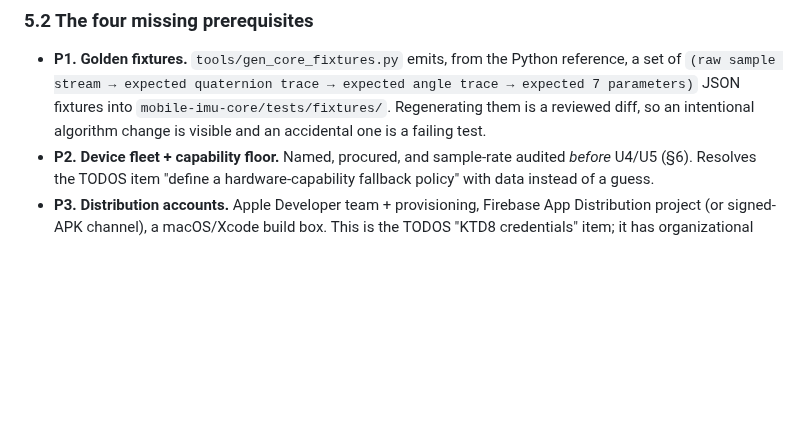
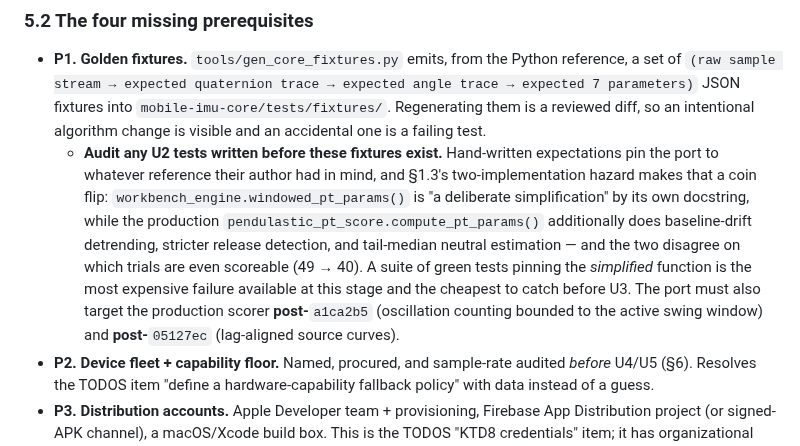
Before and after one commit to cekennedy04/Pendulastic, a Markdown page: docs/plans/2026-08-24-001-plan-mobile-app-validation-build-test.md, the part around the change. GitHub-like rendering; blank space fills up the shorter version.

Commit message:
docs: require an audit of pre-fixture U2 tests against the production scorer
Parallel work on the U2 scoring port may land tests written before the golden
fixtures exist. Those pin the port to whichever Python reference their author
had in mind, and the repo has two that disagree on which trials are scoreable
(49 vs 40). P1 now calls that audit out explicitly, including the two recent
production-scorer fixes the port has to be measured against.

Co-Authored-By: Claude Opus 5 <noreply@anthropic.com>
Claude-Session: https://claude.ai/code/session_01QL6RsJHkAcSntDAkGmGjhD

```diff
--- a/docs/plans/2026-08-24-001-plan-mobile-app-validation-build-test.md
+++ b/docs/plans/2026-08-24-001-plan-mobile-app-validation-build-test.md
@@ -321,6 +321,17 @@ TODO      U2 angle math + Popović scoring (production  │
   angle trace → expected 7 parameters)` JSON fixtures into
   `mobile-imu-core/tests/fixtures/`. Regenerating them is a reviewed diff, so an
   intentional algorithm change is visible and an accidental one is a failing test.
+  - **Audit any U2 tests written before these fixtures exist.** Hand-written
+    expectations pin the port to whatever reference their author had in mind, and
+    §1.3's two-implementation hazard makes that a coin flip: `workbench_engine.windowed_pt_params()`
+    is "a deliberate simplification" by its own docstring, while the production
+    `pendulastic_pt_score.compute_pt_params()` additionally does baseline-drift
+    detrending, stricter release detection, and tail-median neutral estimation —
+    and the two disagree on which trials are even scoreable (49 → 40). A suite of
+    green tests pinning the *simplified* function is the most expensive failure
+    available at this stage and the cheapest to catch before U3. The port must also
+    target the production scorer **post-**`a1ca2b5` (oscillation counting bounded to
+    the active swing window) and **post-**`05127ec` (lag-aligned source curves).
 - **P2. Device fleet + capability floor.** Named, procured, and sample-rate
   audited *before* U4/U5 (§6). Resolves the TODOS item "define a
   hardware-capability fallback policy" with data instead of a guess.
```
